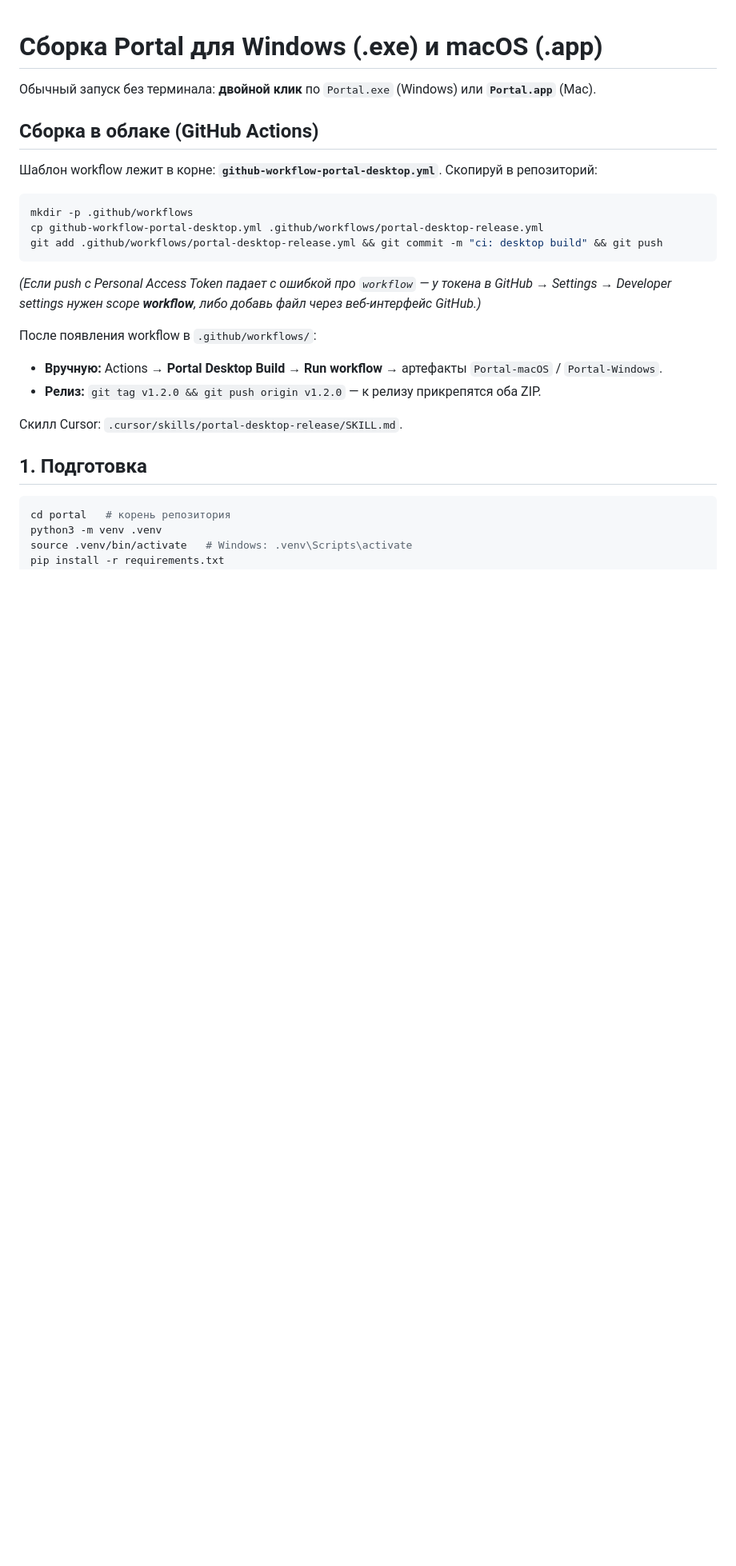
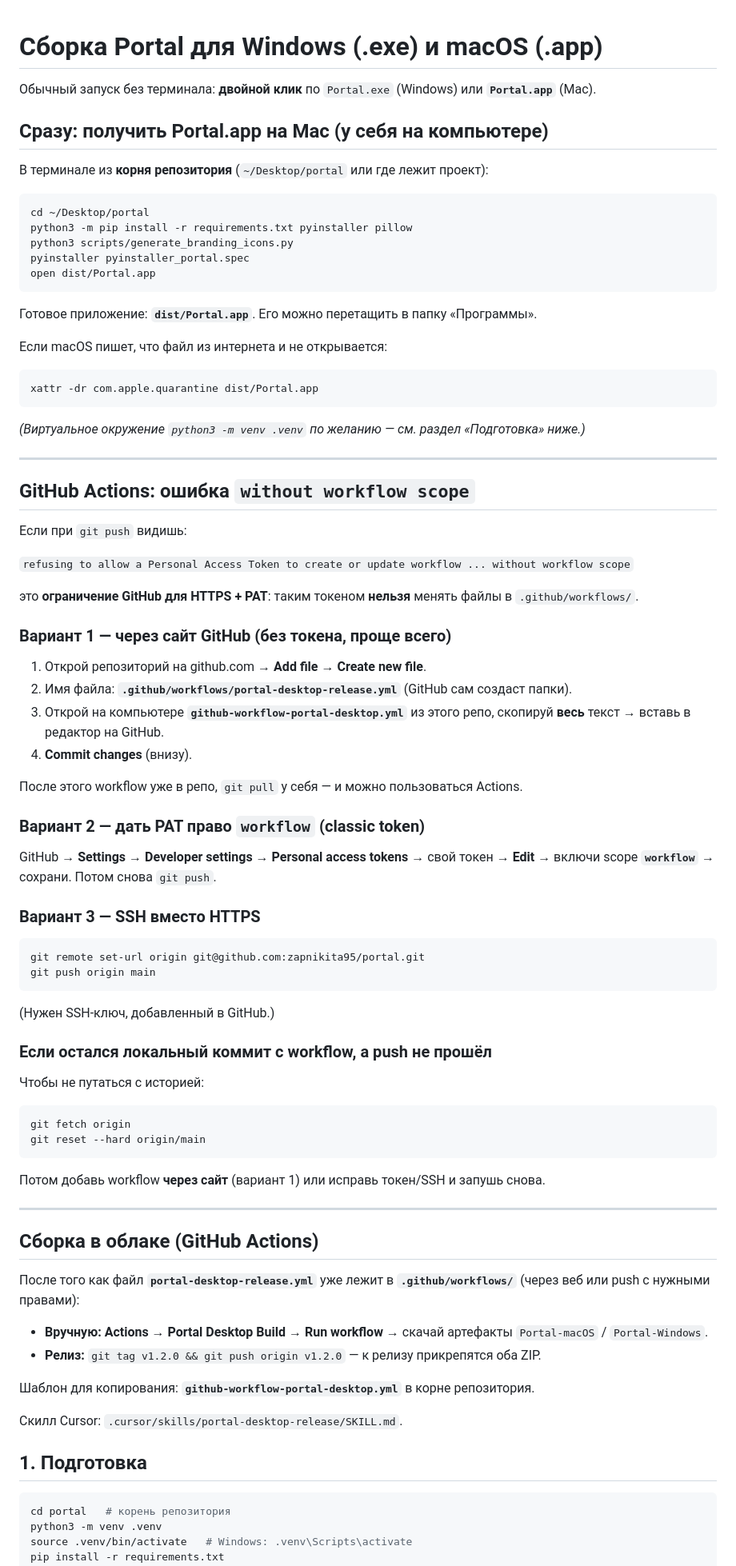
Before and after one commit to zapnikita95/portal, a Markdown page: BUILD_DESKTOP.md, the part around the change. Shown at 80% size. Rendered like a GitHub page; blank space fills up the shorter version.

Commit message:
docs: Mac .app quick path + fix GitHub PAT workflow push (web/SSH/PAT)
Made-with: Cursor

````diff
--- a/BUILD_DESKTOP.md
+++ b/BUILD_DESKTOP.md
@@ -2,22 +2,81 @@
 
 Обычный запуск без терминала: **двойной клик** по `Portal.exe` (Windows) или **`Portal.app`** (Mac).
 
+## Сразу: получить Portal.app на Mac (у себя на компьютере)
+
+В терминале из **корня репозитория** (`~/Desktop/portal` или где лежит проект):
+
+```bash
+cd ~/Desktop/portal
+python3 -m pip install -r requirements.txt pyinstaller pillow
+python3 scripts/generate_branding_icons.py
+pyinstaller pyinstaller_portal.spec
+open dist/Portal.app
+```
+
+Готовое приложение: **`dist/Portal.app`**. Его можно перетащить в папку «Программы».
+
+Если macOS пишет, что файл из интернета и не открывается:
+
+```bash
+xattr -dr com.apple.quarantine dist/Portal.app
+```
+
+*(Виртуальное окружение `python3 -m venv .venv` по желанию — см. раздел «Подготовка» ниже.)*
+
+---
+
+## GitHub Actions: ошибка `without workflow scope`
+
+Если при `git push` видишь:
+
+`refusing to allow a Personal Access Token to create or update workflow ... without workflow scope`
+
+это **ограничение GitHub для HTTPS + PAT**: таким токеном **нельзя** менять файлы в `.github/workflows/`.
+
+### Вариант 1 — через сайт GitHub (без токена, проще всего)
+
+1. Открой репозиторий на github.com → **Add file** → **Create new file**.
+2. Имя файла: **`.github/workflows/portal-desktop-release.yml`** (GitHub сам создаст папки).
+3. Открой на компьютере **`github-workflow-portal-desktop.yml`** из этого репо, скопируй **весь** текст → вставь в редактор на GitHub.
+4. **Commit changes** (внизу).
+
+После этого workflow уже в репо, `git pull` у себя — и можно пользоваться Actions.
+
+### Вариант 2 — дать PAT право `workflow` (classic token)
+
+GitHub → **Settings** → **Developer settings** → **Personal access tokens** → свой токен → **Edit** → включи scope **`workflow`** → сохрани. Потом снова `git push`.
+
+### Вариант 3 — SSH вместо HTTPS
+
+```bash
+git remote set-url origin git@github.com:zapnikita95/portal.git
+git push origin main
+```
+
+(Нужен SSH-ключ, добавленный в GitHub.)
+
+### Если остался локальный коммит с workflow, а push не прошёл
+
+Чтобы не путаться с историей:
+
+```bash
+git fetch origin
+git reset --hard origin/main
+```
+
+Потом добавь workflow **через сайт** (вариант 1) или исправь токен/SSH и запушь снова.
+
+---
+
 ## Сборка в облаке (GitHub Actions)
 
-Шаблон workflow лежит в корне: **`github-workflow-portal-desktop.yml`**. Скопируй в репозиторий:
+После того как файл **`portal-desktop-release.yml`** уже лежит в **`.github/workflows/`** (через веб или push с нужными правами):
 
-```bash
-mkdir -p .github/workflows
-cp github-workflow-portal-desktop.yml .github/workflows/portal-desktop-release.yml
-git add .github/workflows/portal-desktop-release.yml && git commit -m "ci: desktop build" && git push
-```
+- **Вручную:** **Actions** → **Portal Desktop Build** → **Run workflow** → скачай артефакты `Portal-macOS` / `Portal-Windows`.
+- **Релиз:** `git tag v1.2.0 && git push origin v1.2.0` — к релизу прикрепятся оба ZIP.
 
-*(Если push с Personal Access Token падает с ошибкой про `workflow` — у токена в GitHub → Settings → Developer settings нужен scope **workflow**, либо добавь файл через веб-интерфейс GitHub.)*
-
-После появления workflow в `.github/workflows/`:
-
-- **Вручную:** Actions → **Portal Desktop Build** → **Run workflow** → артефакты `Portal-macOS` / `Portal-Windows`.
-- **Релиз:** `git tag v1.2.0 && git push origin v1.2.0` — к релизу прикрепятся оба ZIP.
+Шаблон для копирования: **`github-workflow-portal-desktop.yml`** в корне репозитория.
 
 Скилл Cursor: `.cursor/skills/portal-desktop-release/SKILL.md`.
 
````
